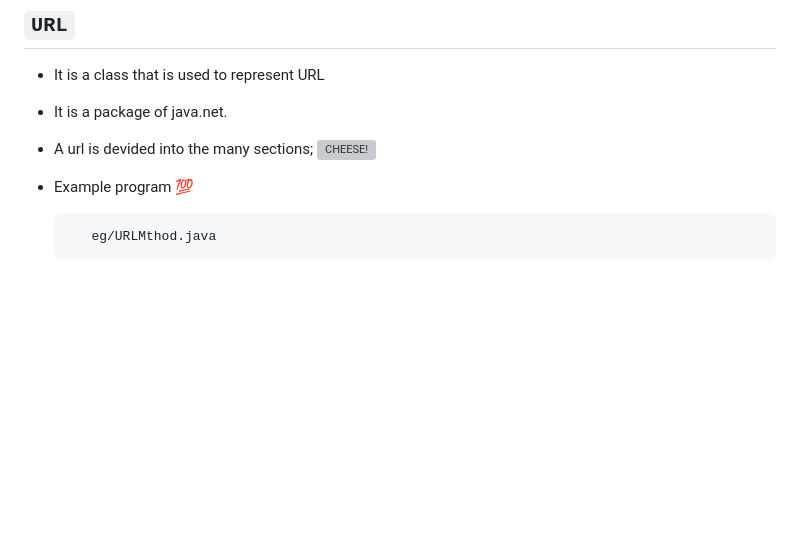
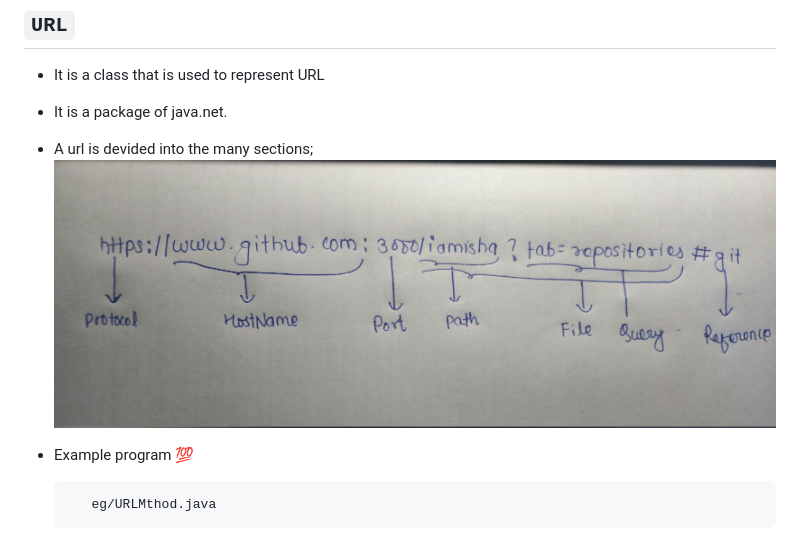
Before and after one commit to iamisha/Java-3rdS, a Markdown page: networkprog-assignment/readme.md, the part around the change. GitHub-like rendering; pictures changed too: networkprog-assignment/img/url.jpg (added); blank space fills up the shorter version; grey boxes are pictures that could not be loaded.

Commit message:
url image added

```diff
--- a/networkprog-assignment/readme.md
+++ b/networkprog-assignment/readme.md
@@ -78,7 +78,7 @@
 * It is a class that is used to represent URL
 * It is a package of java.net.
 * A url is devided into the many sections;
-![CHEESE!](url.jpg)
+![CHEESE!](img/url.jpg)
 * Example program 💯
 
          eg/URLMthod.java
```
